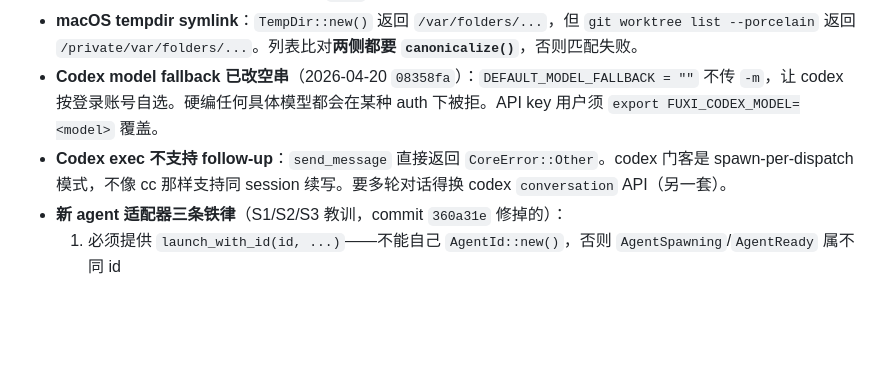
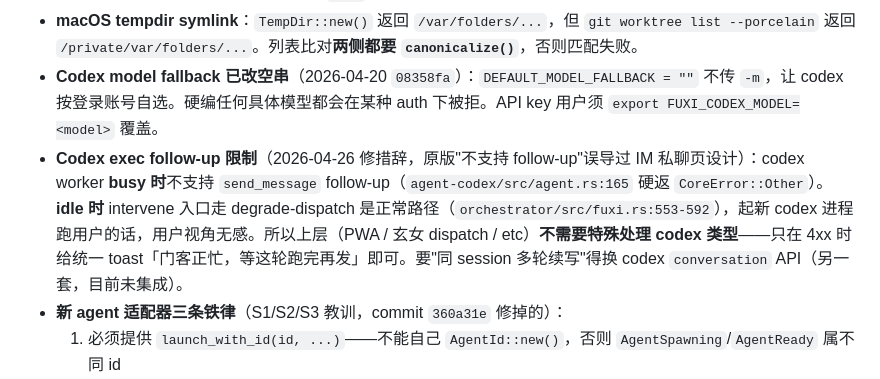
Before and after one commit to Daily-AC/fuxi, a Markdown page: CLAUDE.md, the part around the change. GitHub-like rendering; blank space fills up the shorter version.

```diff
--- a/CLAUDE.md
+++ b/CLAUDE.md
@@ -91,7 +91,7 @@ fuxi/
 - SQLite WAL 模式在 macOS 上有偶发 `BUSY`——retry 封装进 EventStore，不往外抛。
 - **macOS tempdir symlink**：`TempDir::new()` 返回 `/var/folders/...`，但 `git worktree list --porcelain` 返回 `/private/var/folders/...`。列表比对**两侧都要 `canonicalize()`**，否则匹配失败。
 - **Codex model fallback 已改空串**（2026-04-20 `08358fa`）：`DEFAULT_MODEL_FALLBACK = ""` 不传 `-m`，让 codex 按登录账号自选。硬编任何具体模型都会在某种 auth 下被拒。API key 用户须 `export FUXI_CODEX_MODEL=<model>` 覆盖。
-- **Codex exec 不支持 follow-up**：`send_message` 直接返回 `CoreError::Other`。codex 门客是 spawn-per-dispatch 模式，不像 cc 那样支持同 session 续写。要多轮对话得换 codex `conversation` API（另一套）。
+- **Codex exec follow-up 限制**（2026-04-26 修措辞，原版"不支持 follow-up"误导过 IM 私聊页设计）：codex worker **busy 时**不支持 `send_message` follow-up（`agent-codex/src/agent.rs:165` 硬返 `CoreError::Other`）。**idle 时** intervene 入口走 degrade-dispatch 是正常路径（`orchestrator/src/fuxi.rs:553-592`），起新 codex 进程跑用户的话，用户视角无感。所以上层（PWA / 玄女 dispatch / etc）**不需要特殊处理 codex 类型**——只在 4xx 时给统一 toast「门客正忙，等这轮跑完再发」即可。要"同 session 多轮续写"得换 codex `conversation` API（另一套，目前未集成）。
 - **新 agent 适配器三条铁律**（S1/S2/S3 教训，commit `360a31e` 修掉的）：
   1. 必须提供 `launch_with_id(id, ...)`——不能自己 `AgentId::new()`，否则 `AgentSpawning`/`AgentReady` 属不同 id
   2. 任何事件 pump 要保证"无论怎么退出都摊回 Idle"，否则 shelf 永久 Busy
```
Also changed, not shown: docs/decisions/15-im-task-tree-pager.md (added, +74 -0 lines).
